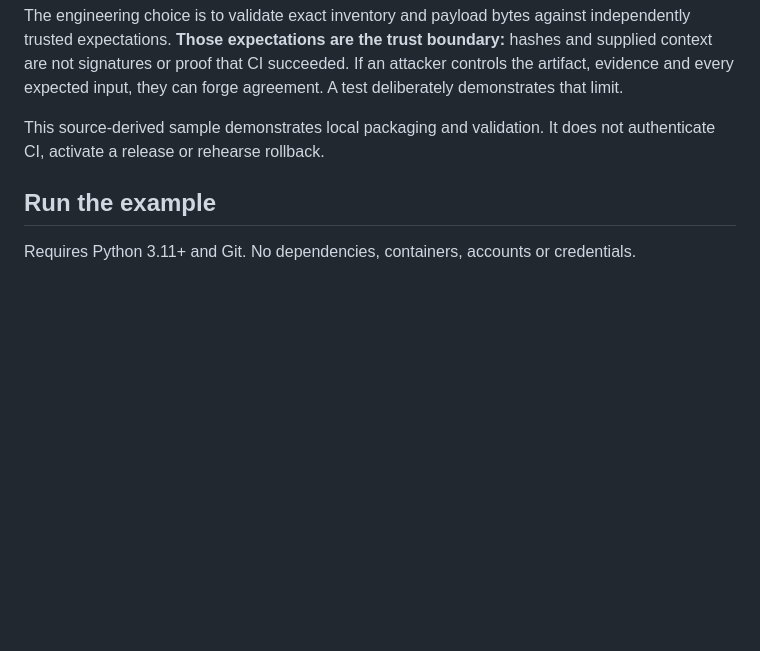
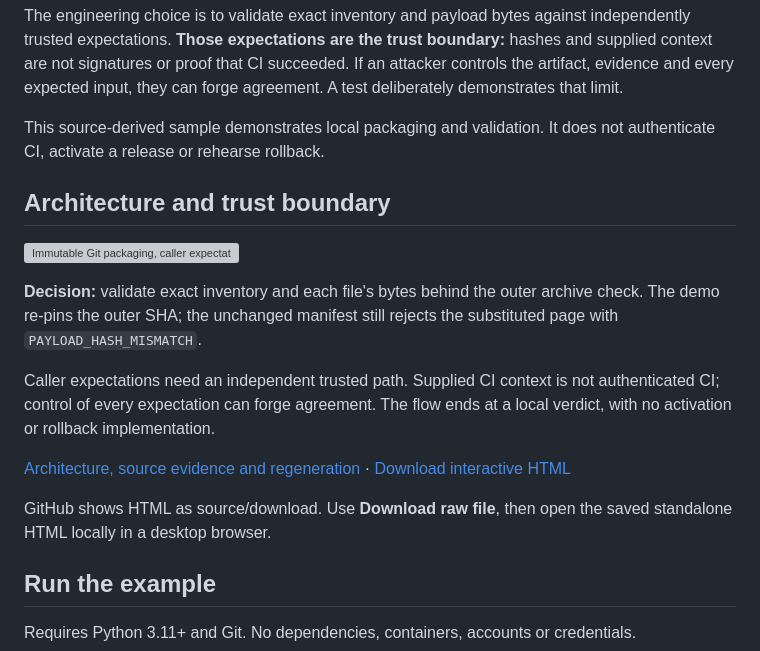
Before and after one commit to wolffrichardj/exact-artifact-demo, a Markdown page: README.md, the part around one of its changes. GitHub-like rendering; blank space fills up the shorter version; grey boxes are pictures that could not be loaded.

Commit message:
docs: explain immutable packaging and layered artifact validation

```diff
--- a/README.md
+++ b/README.md
@@ -11,6 +11,24 @@ The demo first verifies a good package. It then substitutes the page bytes and u
 The engineering choice is to validate exact inventory and payload bytes against independently trusted expectations. **Those expectations are the trust boundary:** hashes and supplied context are not signatures or proof that CI succeeded. If an attacker controls the artifact, evidence and every expected input, they can forge agreement. A test deliberately demonstrates that limit.
 
 This source-derived sample demonstrates local packaging and validation. It does not authenticate CI, activate a release or rehearse rollback.
+
+## Architecture and trust boundary
+
+[![Immutable Git packaging, caller expectations and layered artifact validation](docs/architecture/preview.svg)](docs/architecture/README.md)
+
+**Decision:** validate exact inventory and each file's bytes behind the outer
+archive check. The demo re-pins the outer SHA; the unchanged manifest still
+rejects the substituted page with `PAYLOAD_HASH_MISMATCH`.
+
+Caller expectations need an independent trusted path. Supplied CI context is
+not authenticated CI; control of every expectation can forge agreement. The
+flow ends at a local verdict, with no activation or rollback implementation.
+
+[Architecture, source evidence and regeneration](docs/architecture/README.md) ·
+[Download interactive HTML](docs/architecture/exact-artifact.html)
+
+GitHub shows HTML as source/download. Use **Download raw file**, then open the
+saved standalone HTML locally in a desktop browser.
 
 <a id="try-it"></a>
 
```
Also changed, not shown: other parts of README.md (+1 -1 lines), docs/architecture/README.md (added, +52 -0 lines), docs/architecture/preview.png (added), 7 other files.
